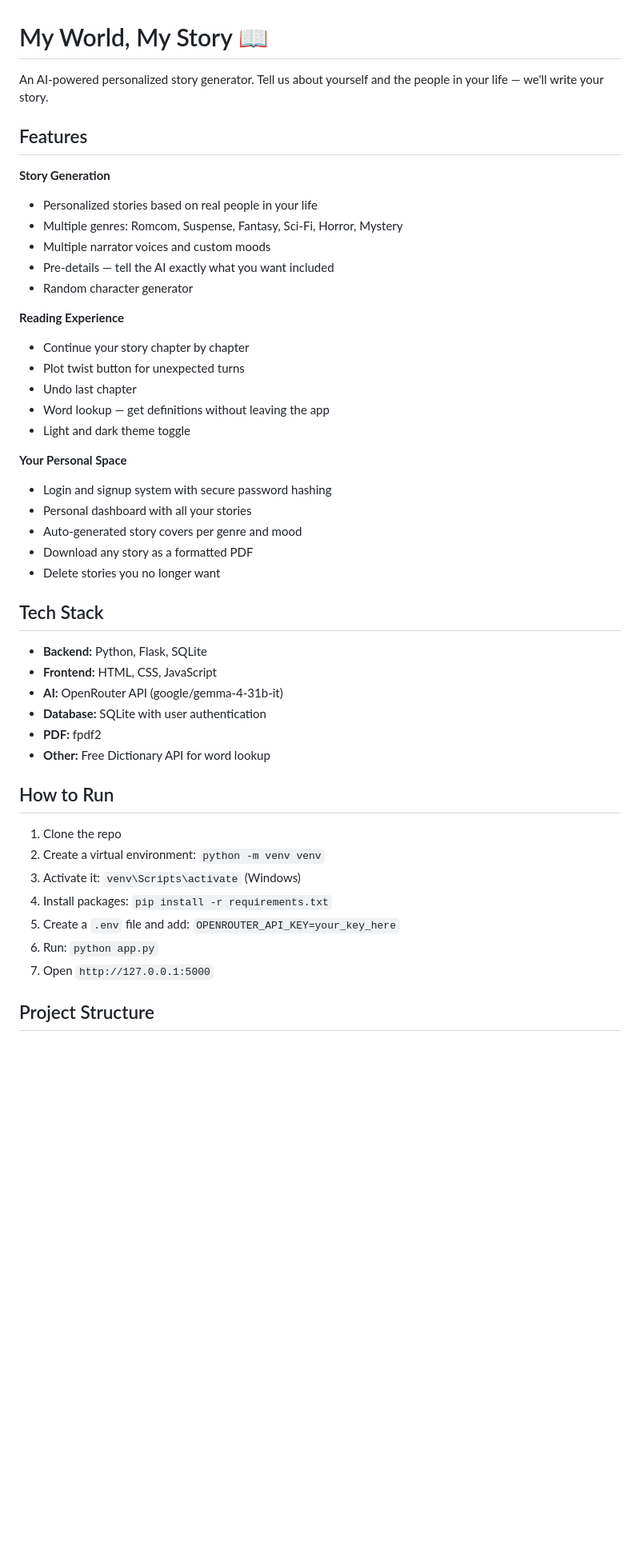
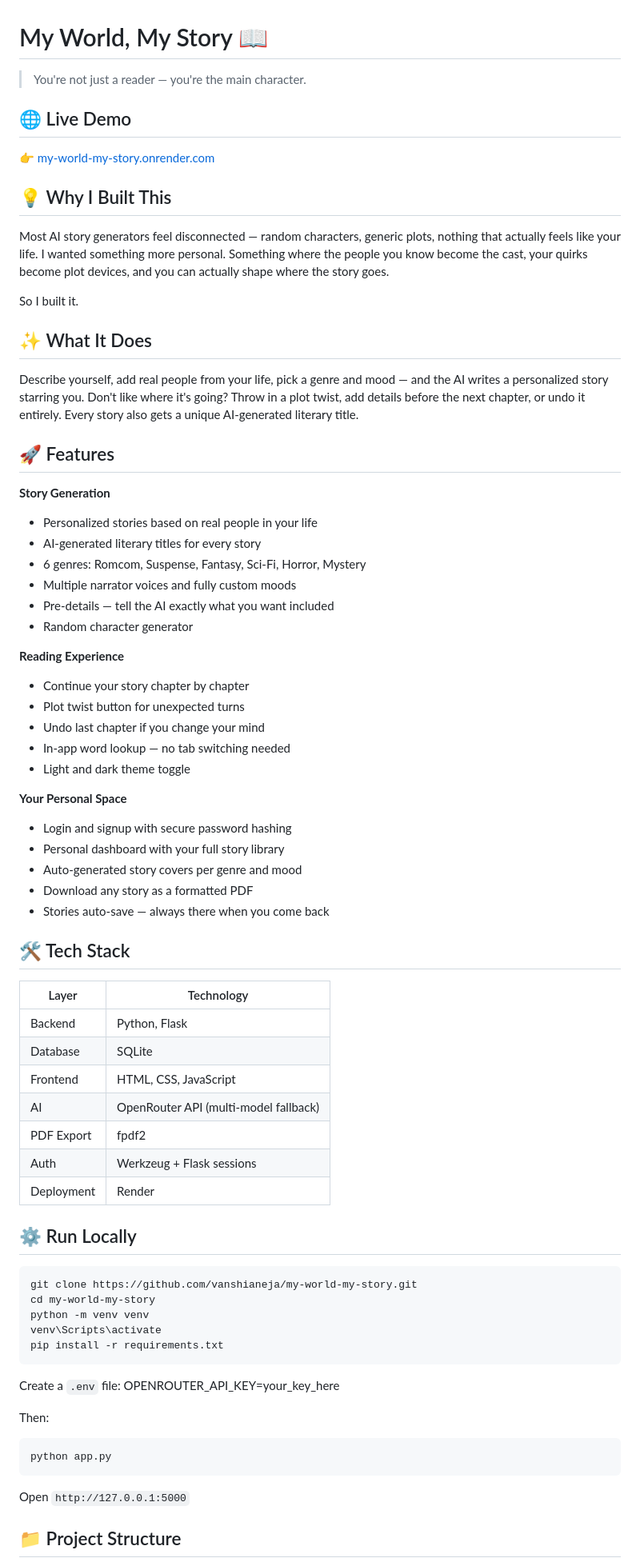
Before and after one commit to vanshianeja/my-world-my-story, a Markdown page: README.md, the part around the change printed below. Shown: that part at 80% size. Drawn GitHub-style; blank space fills up the shorter version.

````diff
--- a/README.md
+++ b/README.md
@@ -1,50 +1,74 @@
 # My World, My Story 📖
 
-An AI-powered personalized story generator. Tell us about yourself and
-the people in your life — we'll write your story.
+> You're not just a reader — you're the main character.
 
-## Features
+## 🌐 Live Demo
+👉 [my-world-my-story.onrender.com](https://my-world-my-story.onrender.com)
+
+## 💡 Why I Built This
+Most AI story generators feel disconnected — random characters, generic plots, nothing that actually feels like your life. I wanted something more personal. Something where the people you know become the cast, your quirks become plot devices, and you can actually shape where the story goes.
+
+So I built it.
+
+## ✨ What It Does
+Describe yourself, add real people from your life, pick a genre and mood — and the AI writes a personalized story starring you. Don't like where it's going? Throw in a plot twist, add details before the next chapter, or undo it entirely. Every story also gets a unique AI-generated literary title.
+
+## 🚀 Features
 
 **Story Generation**
 - Personalized stories based on real people in your life
-- Multiple genres: Romcom, Suspense, Fantasy, Sci-Fi, Horror, Mystery
-- Multiple narrator voices and custom moods
+- AI-generated literary titles for every story
+- 6 genres: Romcom, Suspense, Fantasy, Sci-Fi, Horror, Mystery
+- Multiple narrator voices and fully custom moods
 - Pre-details — tell the AI exactly what you want included
 - Random character generator
 
 **Reading Experience**
 - Continue your story chapter by chapter
 - Plot twist button for unexpected turns
-- Undo last chapter
-- Word lookup — get definitions without leaving the app
+- Undo last chapter if you change your mind
+- In-app word lookup — no tab switching needed
 - Light and dark theme toggle
 
 **Your Personal Space**
-- Login and signup system with secure password hashing
-- Personal dashboard with all your stories
+- Login and signup with secure password hashing
+- Personal dashboard with your full story library
 - Auto-generated story covers per genre and mood
 - Download any story as a formatted PDF
-- Delete stories you no longer want
+- Stories auto-save — always there when you come back
 
-## Tech Stack
+## 🛠 Tech Stack
 
-- **Backend:** Python, Flask, SQLite
-- **Frontend:** HTML, CSS, JavaScript
-- **AI:** OpenRouter API (google/gemma-4-31b-it)
-- **Database:** SQLite with user authentication
-- **PDF:** fpdf2
-- **Other:** Free Dictionary API for word lookup
+| Layer | Technology |
+|-------|-----------|
+| Backend | Python, Flask |
+| Database | SQLite |
+| Frontend | HTML, CSS, JavaScript |
+| AI | OpenRouter API (multi-model fallback) |
+| PDF Export | fpdf2 |
+| Auth | Werkzeug + Flask sessions |
+| Deployment | Render |
 
-## How to Run
 
-1. Clone the repo
-2. Create a virtual environment: `python -m venv venv`
-3. Activate it: `venv\Scripts\activate` (Windows)
-4. Install packages: `pip install -r requirements.txt`
-5. Create a `.env` file and add: `OPENROUTER_API_KEY=your_key_here`
-6. Run: `python app.py`
-7. Open `http://127.0.0.1:5000`
+## ⚙️ Run Locally
 
-## Project Structure
+```bash
+git clone https://github.com/vanshianeja/my-world-my-story.git
+cd my-world-my-story
+python -m venv venv
+venv\Scripts\activate
+pip install -r requirements.txt
+```
 
+Create a `.env` file:
+OPENROUTER_API_KEY=your_key_here
+
+Then:
+```bash
+python app.py
+```
+
+Open `http://127.0.0.1:5000`
+
+## 📁 Project Structure
 my-world-my-story/
````
Also changed, not shown: other parts of README.md (+17 -30 lines), static/screenshots/dashboard.png, static/screenshots/form-top.png (deleted), static/screenshots/form.png (added), static/screenshots/story.png (deleted), static/screenshots/story_bottom.png (added), static/screenshots/story_top.png (added).
